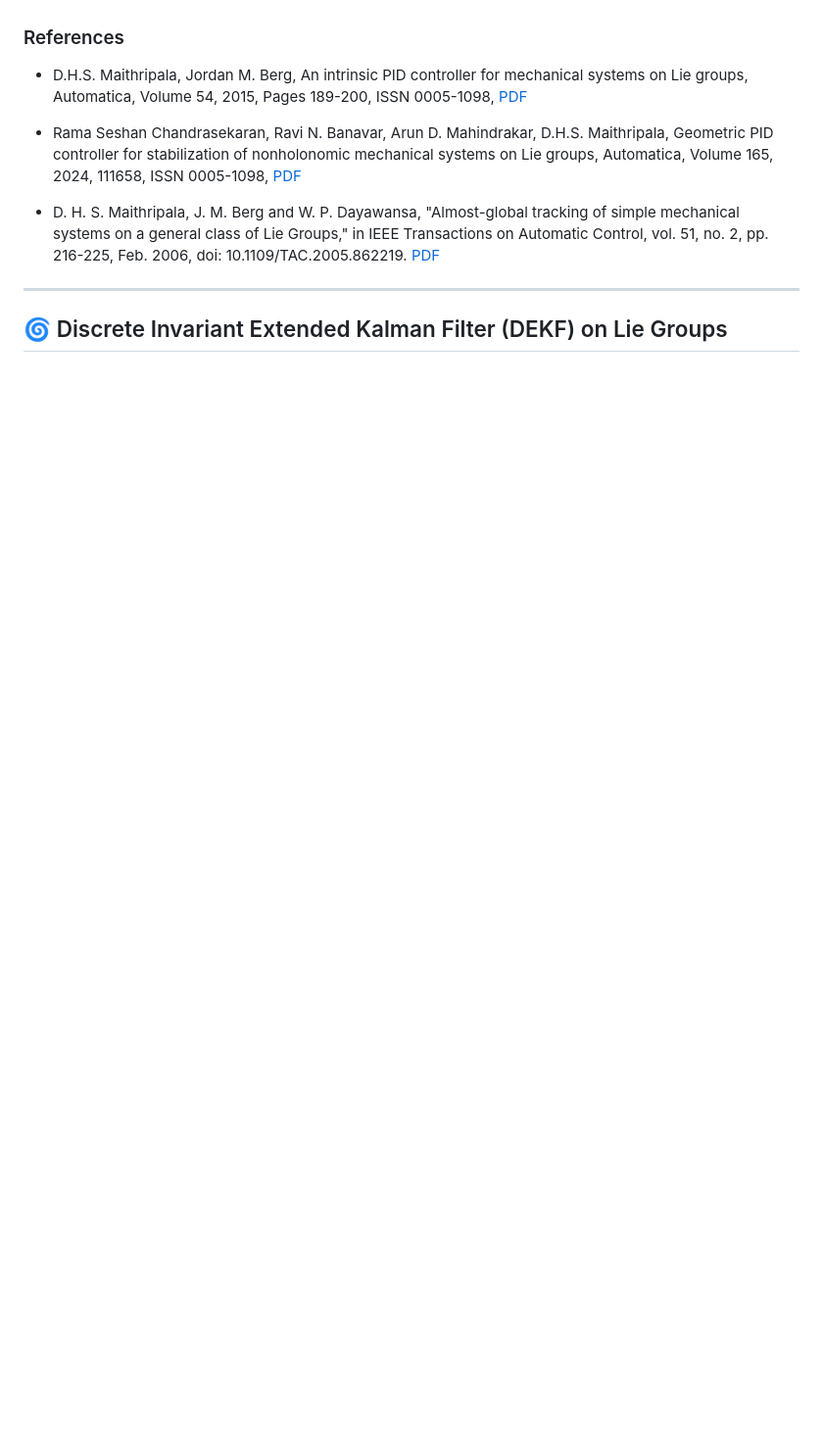
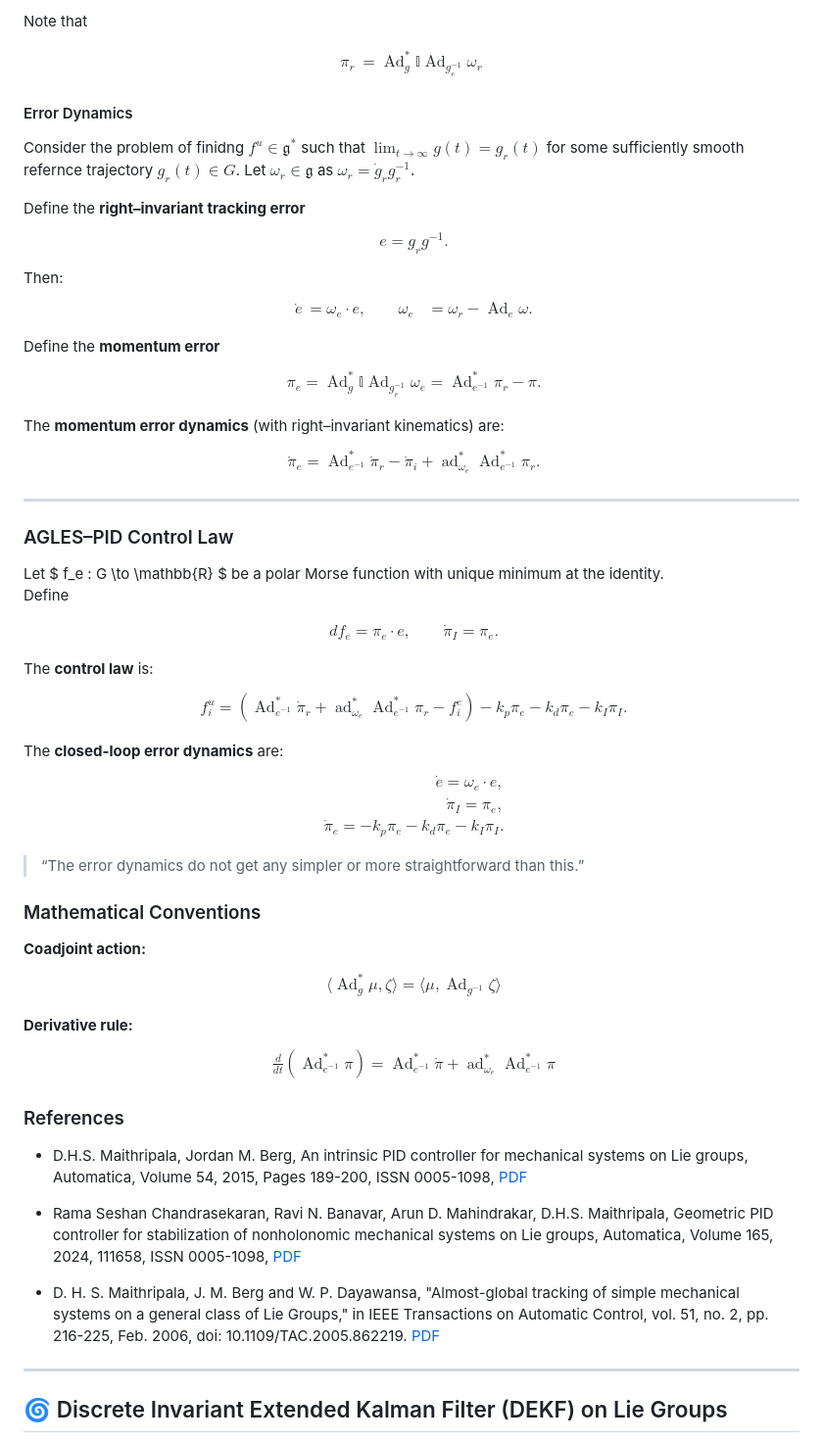
Before and after one commit to mugalan/intrinsic-rigid-body-control-estimation, a Markdown page: README.md, the part around the change printed below. Shown: that part at 98% size. Rendered like a GitHub page; blank space fills up the shorter version.

```diff
--- a/README.md
+++ b/README.md
@@ -54,3 +73,103 @@ This is the best possible result achievable with smooth feedback on (SO(3)), mak
+Note that
+
+$$
+\begin{align}
+\pi_r &= \operatorname{Ad}_{g}^* \mathbb{I}\operatorname{Ad}_{g_r^{-1}}\omega_r
+\end{align}
+$$
+#### Error Dynamics
+Consider the problem of finidng $f^u\in\mathfrak{g}^*$ such that $\lim_{t\to\infty} g(t)=g_r(t)$ for some sufficiently smooth refernce trajectory $g_r(t)\in G$. Let $\omega_r\in \mathfrak{g}$ as $\omega_r=\dot{g}_rg_r^{-1}$.
+
+Define the **right–invariant tracking error**
+$$
+\begin{align}
+e = g_r g^{-1}.
+\end{align}
+$$
+Then:
+$$
+\begin{align}
+\dot{e} &= \omega_e \cdot e, \qquad
+\omega_e &= \omega_r - \operatorname{Ad}_e \omega.
+\end{align}
+$$
+
+Define the **momentum error**
+$$
+\begin{align}
+\pi_e = \operatorname{Ad}_{g}^* \mathbb{I}\operatorname{Ad}_{g_r^{-1}}\omega_e
+       = \operatorname{Ad}_{e^{-1}}^*\pi_r - \pi.
+\end{align}
+$$
+
+The **momentum error dynamics** (with right–invariant kinematics) are:
+$$
+\begin{align}
+\boxed{
+\dot{\pi}_e
+= \operatorname{Ad}_{e^{-1}}^*\dot{\pi}_r
+- \dot{\pi}_i
++ \operatorname{ad}_{\omega_e}^*\operatorname{Ad}_{e^{-1}}^*\pi_r.
+}
+\end{align}
+$$
+
+---
+
+### AGLES–PID Control Law
+
+Let $ f_e : G \to \mathbb{R} $ be a polar Morse function with unique minimum at the identity.
+Define
+
+$$\begin{align}
+df_e = \pi_e \cdot e, \qquad
+\dot{\pi}_I = \pi_e.
+\end{align}
+$$
+
+The **control law** is:
+$$
+\begin{align}
+f_i^u =
+\left(
+\operatorname{Ad}_{e^{-1}}^*\dot{\pi}_r
++ \operatorname{ad}_{\omega_e}^*\operatorname{Ad}_{e^{-1}}^*\pi_r
+- f_i^e
+\right)
+- k_p\pi_e - k_d\pi_e - k_I\pi_I.
+\end{align}
+$$
+
+The **closed-loop error dynamics** are:
+$$
+\begin{align}
+\dot{e} = \omega_e \cdot e,\\
+\dot{\pi}_I = \pi_e,\\
+\dot{\pi}_e = -k_p\pi_e - k_d\pi_e - k_I\pi_I.
+\end{align}
+$$
+> “The error dynamics do not get any simpler or more straightforward than this.”
+
+
+
+### Mathematical Conventions
+
+**Coadjoint action:**
+$$
+\begin{align}
+\langle \operatorname{Ad}_g^*\mu, \zeta \rangle = \langle \mu, \operatorname{Ad}_{g^{-1}}\zeta \rangle
+\end{align}
+$$
+
+**Derivative rule:**
+$$
+\begin{align}
+\frac{d}{dt}(\operatorname{Ad}_{e^{-1}}^*\pi)
+= \operatorname{Ad}_{e^{-1}}^*\dot{\pi}
++ \operatorname{ad}_{\omega_e}^*\operatorname{Ad}_{e^{-1}}^*\pi
+\end{align}
+$$
+
 
 ### References
 
```
Also changed, not shown: other parts of README.md (+67 -40 lines).
